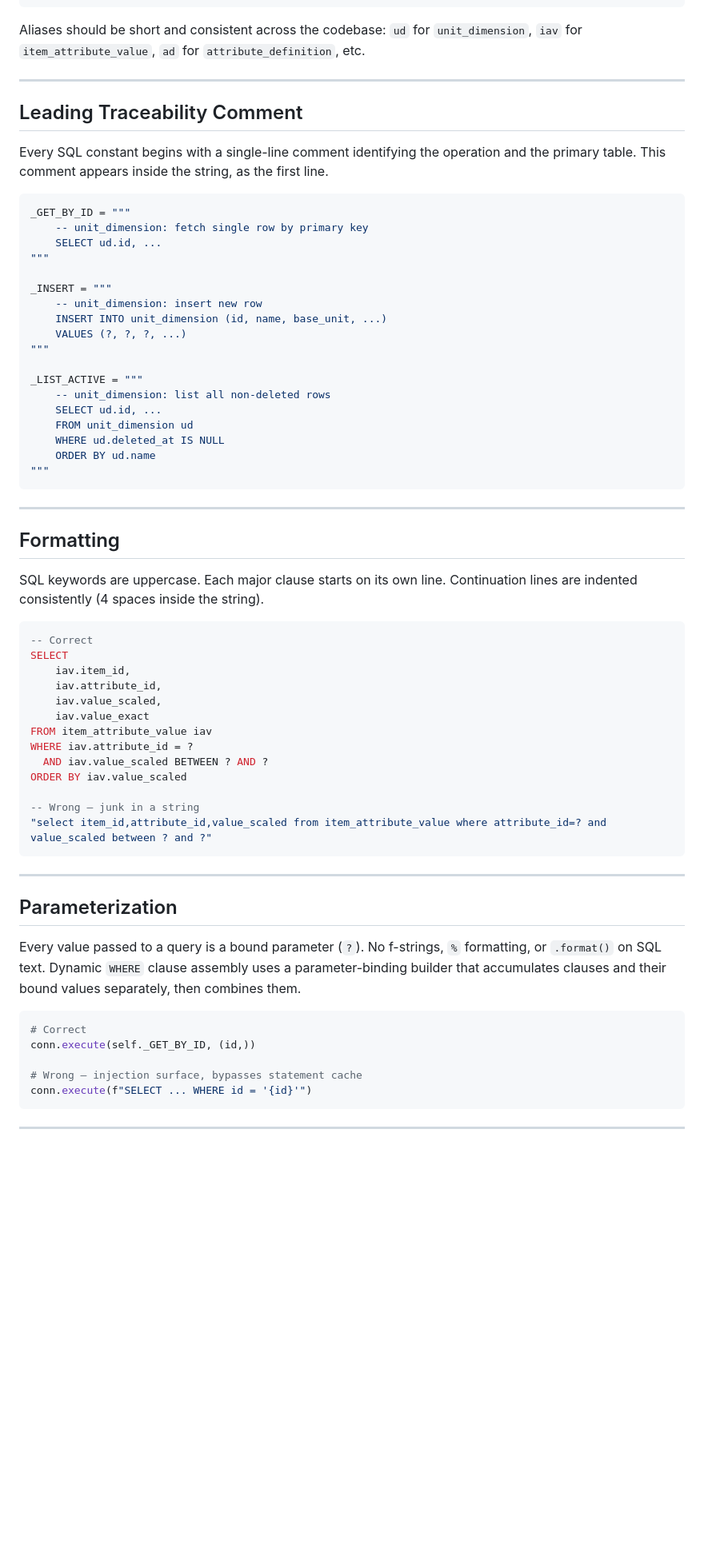
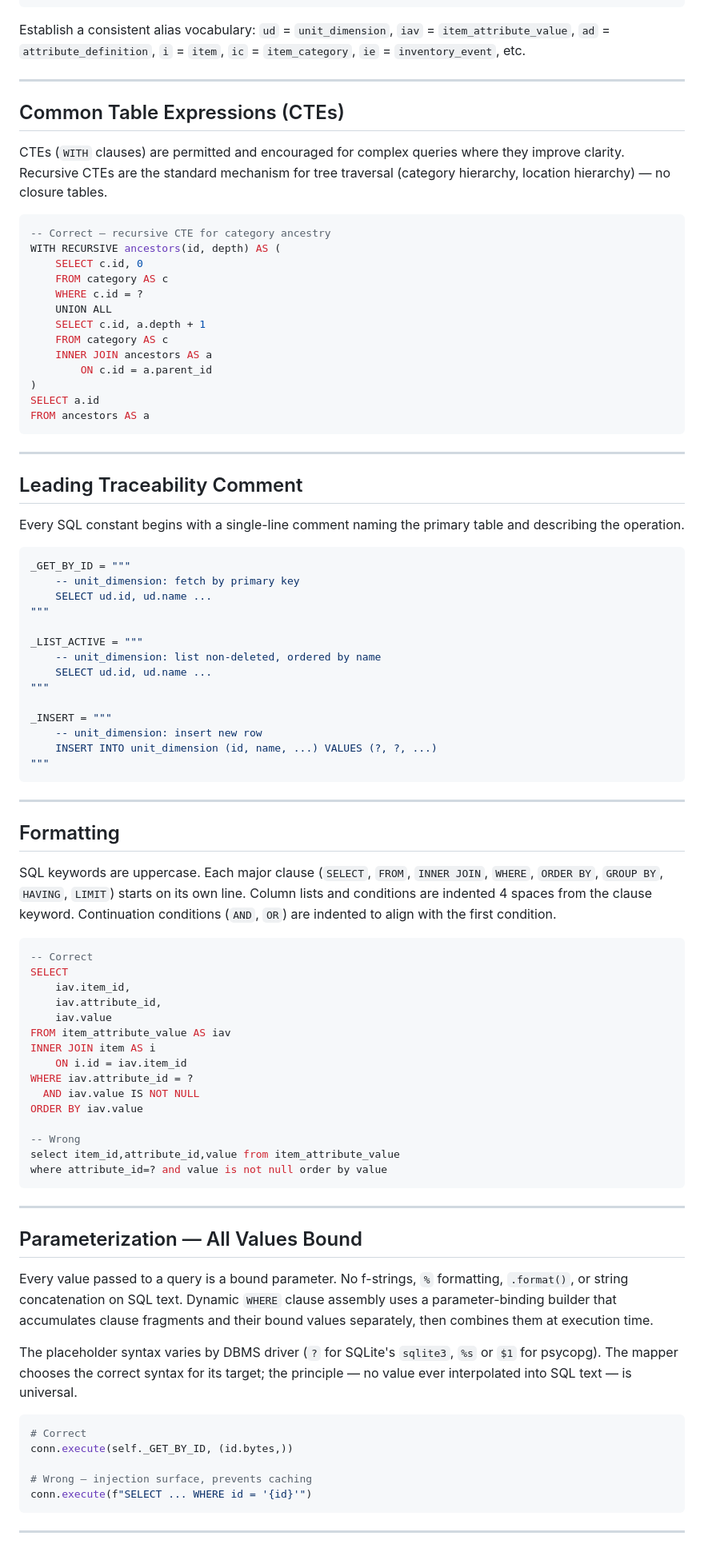
Before and after one commit to evanwieder/ThingHound, a Markdown page: docs/dev/standards-sql.md, the part around one of its changes. Shown at 80% size. Rendered like a GitHub page; blank space fills up the shorter version.

````diff
--- a/docs/dev/standards-sql.md
+++ b/docs/dev/standards-sql.md
@@ -93,32 +147,50 @@ WHERE iav.item_id = ?
 SELECT id, name FROM unit_dimension WHERE deleted_at IS NULL
 ```
 
-Aliases should be short and consistent across the codebase: `ud` for `unit_dimension`, `iav` for `item_attribute_value`, `ad` for `attribute_definition`, etc.
+Establish a consistent alias vocabulary: `ud` = `unit_dimension`, `iav` = `item_attribute_value`, `ad` = `attribute_definition`, `i` = `item`, `ic` = `item_category`, `ie` = `inventory_event`, etc.
+
+---
+
+## Common Table Expressions (CTEs)
+
+CTEs (`WITH` clauses) are permitted and encouraged for complex queries where they improve clarity. Recursive CTEs are the standard mechanism for tree traversal (category hierarchy, location hierarchy) — no closure tables.
+
+```sql
+-- Correct — recursive CTE for category ancestry
+WITH RECURSIVE ancestors(id, depth) AS (
+    SELECT c.id, 0
+    FROM category AS c
+    WHERE c.id = ?
+    UNION ALL
+    SELECT c.id, a.depth + 1
+    FROM category AS c
+    INNER JOIN ancestors AS a
+        ON c.id = a.parent_id
+)
+SELECT a.id
+FROM ancestors AS a
+```
 
 ---
 
 ## Leading Traceability Comment
 
-Every SQL constant begins with a single-line comment identifying the operation and the primary table. This comment appears inside the string, as the first line.
+Every SQL constant begins with a single-line comment naming the primary table and describing the operation.
 
 ```python
 _GET_BY_ID = """
-    -- unit_dimension: fetch single row by primary key
-    SELECT ud.id, ...
+    -- unit_dimension: fetch by primary key
+    SELECT ud.id, ud.name ...
+"""
+
+_LIST_ACTIVE = """
+    -- unit_dimension: list non-deleted, ordered by name
+    SELECT ud.id, ud.name ...
 """
 
 _INSERT = """
     -- unit_dimension: insert new row
-    INSERT INTO unit_dimension (id, name, base_unit, ...)
-    VALUES (?, ?, ?, ...)
-"""
-
-_LIST_ACTIVE = """
-    -- unit_dimension: list all non-deleted rows
-    SELECT ud.id, ...
-    FROM unit_dimension ud
-    WHERE ud.deleted_at IS NULL
-    ORDER BY ud.name
+    INSERT INTO unit_dimension (id, name, ...) VALUES (?, ?, ...)
 """
 ```
 
@@ -126,35 +198,39 @@ _LIST_ACTIVE = """
 
 ## Formatting
 
-SQL keywords are uppercase. Each major clause starts on its own line. Continuation lines are indented consistently (4 spaces inside the string).
+SQL keywords are uppercase. Each major clause (`SELECT`, `FROM`, `INNER JOIN`, `WHERE`, `ORDER BY`, `GROUP BY`, `HAVING`, `LIMIT`) starts on its own line. Column lists and conditions are indented 4 spaces from the clause keyword. Continuation conditions (`AND`, `OR`) are indented to align with the first condition.
 
 ```sql
 -- Correct
 SELECT
     iav.item_id,
     iav.attribute_id,
-    iav.value_scaled,
-    iav.value_exact
-FROM item_attribute_value iav
+    iav.value
+FROM item_attribute_value AS iav
+INNER JOIN item AS i
+    ON i.id = iav.item_id
 WHERE iav.attribute_id = ?
-  AND iav.value_scaled BETWEEN ? AND ?
-ORDER BY iav.value_scaled
+  AND iav.value IS NOT NULL
+ORDER BY iav.value
 
--- Wrong — junk in a string
-"select item_id,attribute_id,value_scaled from item_attribute_value where attribute_id=? and value_scaled between ? and ?"
+-- Wrong
+select item_id,attribute_id,value from item_attribute_value
+where attribute_id=? and value is not null order by value
 ```
 
 ---
 
-## Parameterization
+## Parameterization — All Values Bound
 
-Every value passed to a query is a bound parameter (`?`). No f-strings, `%` formatting, or `.format()` on SQL text. Dynamic `WHERE` clause assembly uses a parameter-binding builder that accumulates clauses and their bound values separately, then combines them.
+Every value passed to a query is a bound parameter. No f-strings, `%` formatting, `.format()`, or string concatenation on SQL text. Dynamic `WHERE` clause assembly uses a parameter-binding builder that accumulates clause fragments and their bound values separately, then combines them at execution time.
+
+The placeholder syntax varies by DBMS driver (`?` for SQLite's `sqlite3`, `%s` or `$1` for psycopg). The mapper chooses the correct syntax for its target; the principle — no value ever interpolated into SQL text — is universal.
 
 ```python
 # Correct
-conn.execute(self._GET_BY_ID, (id,))
+conn.execute(self._GET_BY_ID, (id.bytes,))
 
-# Wrong — injection surface, bypasses statement cache
+# Wrong — injection surface, prevents caching
 conn.execute(f"SELECT ... WHERE id = '{id}'")
 ```
 
````
Also changed, not shown: other parts of docs/dev/standards-sql.md (+120 -49 lines), coding_standards.md (+1 -1 lines), 1 other file.
